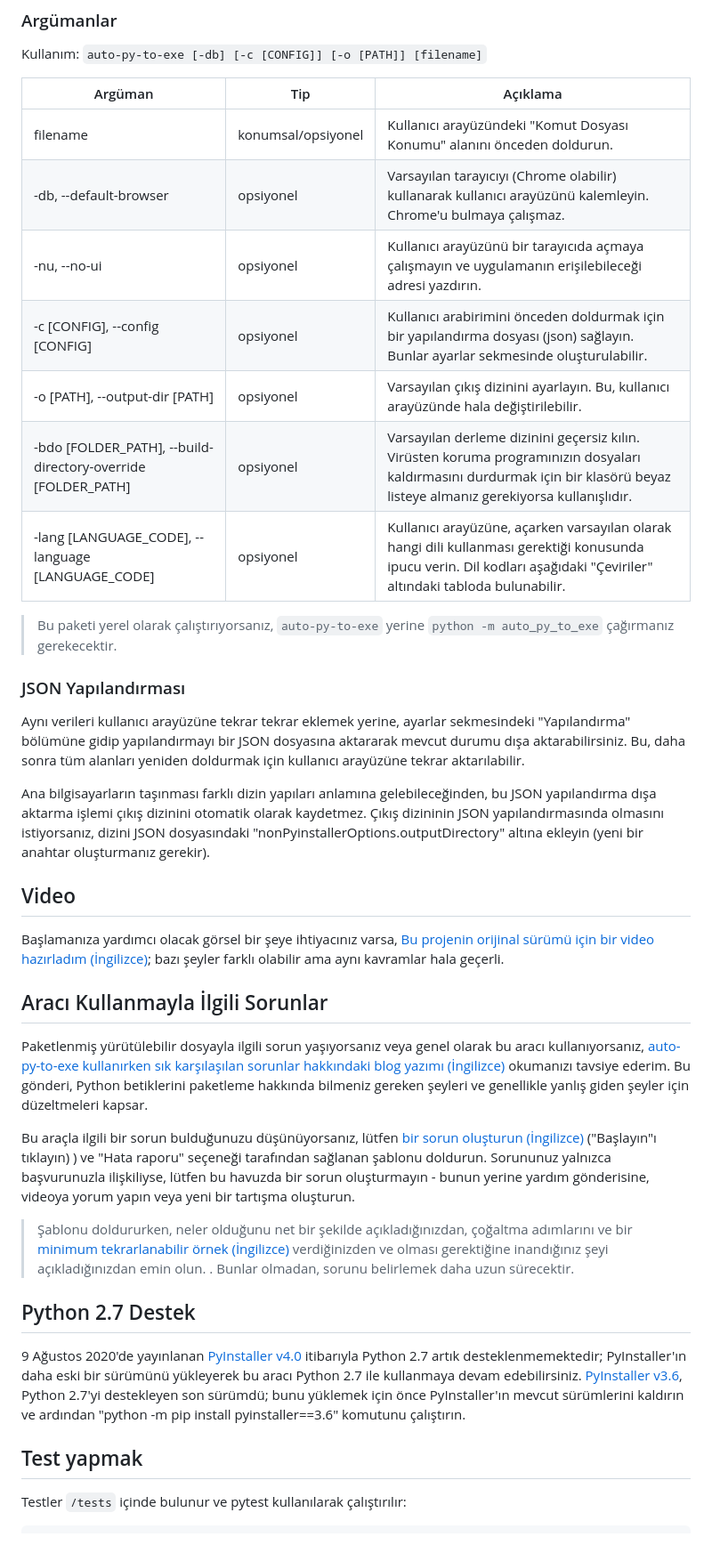
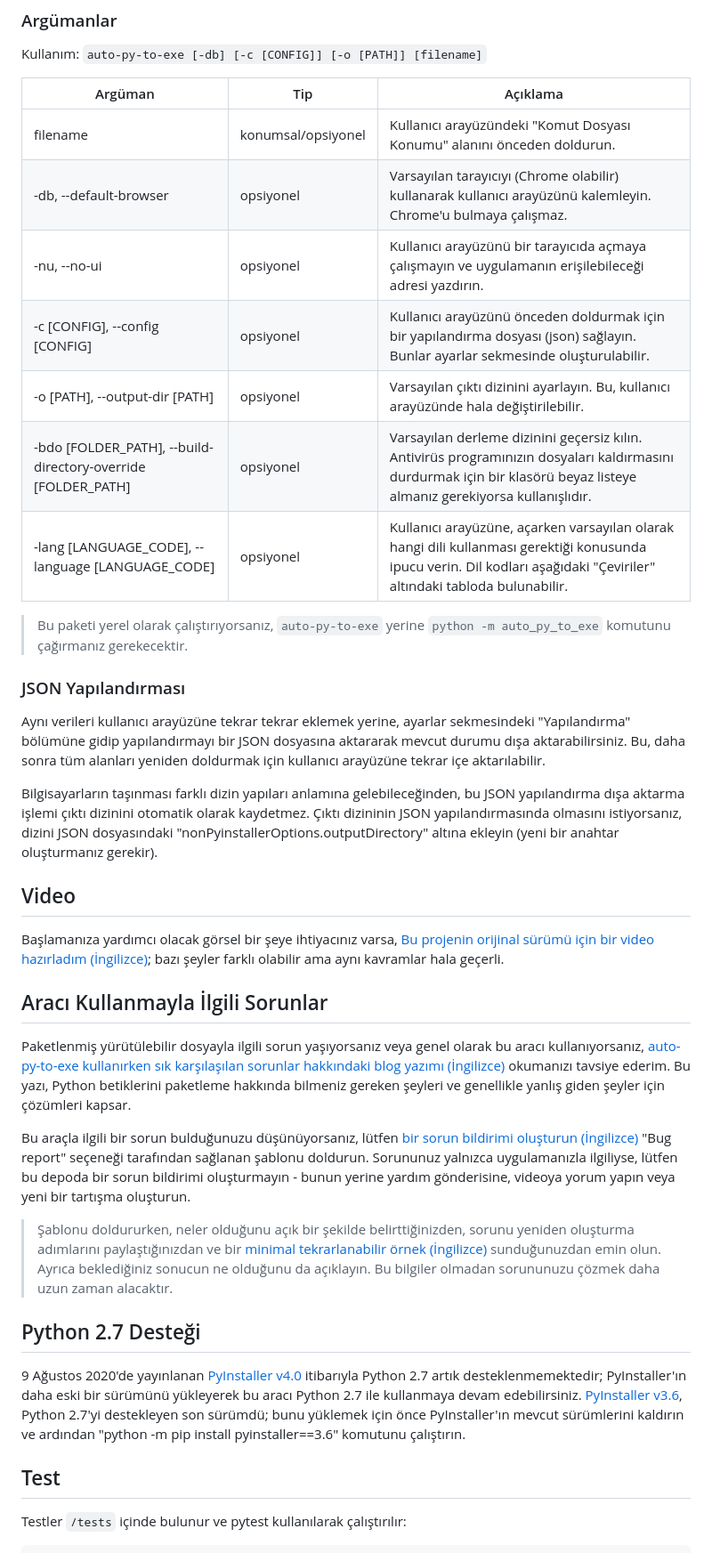
Before and after one commit to brentvollebregt/auto-py-to-exe, a Markdown page: README-Turkish.md, the part around the change printed below. Shown: that part at 89% size. Rendered like a GitHub page.

```diff
--- a/README-Turkish.md
+++ b/README-Turkish.md
@@ -94,23 +94,23 @@ _Bu kadar Kolay._
 
 Kullanım: `auto-py-to-exe [-db] [-c [CONFIG]] [-o [PATH]] [filename]`
 
-| Argüman                                                      | Tip                | Açıklama                                                                                                                                                                     |
-| ------------------------------------------------------------ | ------------------ | ---------------------------------------------------------------------------------------------------------------------------------------------------------------------------- |
-| filename                                                     | konumsal/opsiyonel | Kullanıcı arayüzündeki "Komut Dosyası Konumu" alanını önceden doldurun.                                                                                                      |
-| -db, --default-browser                                       | opsiyonel          | Varsayılan tarayıcıyı (Chrome olabilir) kullanarak kullanıcı arayüzünü kalemleyin. Chrome'u bulmaya çalışmaz.                                                                |
-| -nu, --no-ui                                                 | opsiyonel          | Kullanıcı arayüzünü bir tarayıcıda açmaya çalışmayın ve uygulamanın erişilebileceği adresi yazdırın.                                                                         |
-| -c [CONFIG], --config [CONFIG]                               | opsiyonel          | Kullanıcı arabirimini önceden doldurmak için bir yapılandırma dosyası (json) sağlayın. Bunlar ayarlar sekmesinde oluşturulabilir.                                            |
-| -o [PATH], --output-dir [PATH]                               | opsiyonel          | Varsayılan çıkış dizinini ayarlayın. Bu, kullanıcı arayüzünde hala değiştirilebilir.                                                                                         |
-| -bdo [FOLDER_PATH], --build-directory-override [FOLDER_PATH] | opsiyonel          | Varsayılan derleme dizinini geçersiz kılın. Virüsten koruma programınızın dosyaları kaldırmasını durdurmak için bir klasörü beyaz listeye almanız gerekiyorsa kullanışlıdır. |
-| -lang [LANGUAGE_CODE], --language [LANGUAGE_CODE]            | opsiyonel          | Kullanıcı arayüzüne, açarken varsayılan olarak hangi dili kullanması gerektiği konusunda ipucu verin. Dil kodları aşağıdaki "Çeviriler" altındaki tabloda bulunabilir.       |
+| Argüman                                                      | Tip                | Açıklama                                                                                                                                                               |
+| ------------------------------------------------------------ | ------------------ | ---------------------------------------------------------------------------------------------------------------------------------------------------------------------- |
+| filename                                                     | konumsal/opsiyonel | Kullanıcı arayüzündeki "Komut Dosyası Konumu" alanını önceden doldurun.                                                                                                |
+| -db, --default-browser                                       | opsiyonel          | Varsayılan tarayıcıyı (Chrome olabilir) kullanarak kullanıcı arayüzünü kalemleyin. Chrome'u bulmaya çalışmaz.                                                          |
+| -nu, --no-ui                                                 | opsiyonel          | Kullanıcı arayüzünü bir tarayıcıda açmaya çalışmayın ve uygulamanın erişilebileceği adresi yazdırın.                                                                   |
+| -c [CONFIG], --config [CONFIG]                               | opsiyonel          | Kullanıcı arayüzünü önceden doldurmak için bir yapılandırma dosyası (json) sağlayın. Bunlar ayarlar sekmesinde oluşturulabilir.                                        |
+| -o [PATH], --output-dir [PATH]                               | opsiyonel          | Varsayılan çıktı dizinini ayarlayın. Bu, kullanıcı arayüzünde hala değiştirilebilir.                                                                                   |
+| -bdo [FOLDER_PATH], --build-directory-override [FOLDER_PATH] | opsiyonel          | Varsayılan derleme dizinini geçersiz kılın. Antivirüs programınızın dosyaları kaldırmasını durdurmak için bir klasörü beyaz listeye almanız gerekiyorsa kullanışlıdır. |
+| -lang [LANGUAGE_CODE], --language [LANGUAGE_CODE]            | opsiyonel          | Kullanıcı arayüzüne, açarken varsayılan olarak hangi dili kullanması gerektiği konusunda ipucu verin. Dil kodları aşağıdaki "Çeviriler" altındaki tabloda bulunabilir. |
 
-> Bu paketi yerel olarak çalıştırıyorsanız, `auto-py-to-exe` yerine `python -m auto_py_to_exe` çağırmanız gerekecektir.
+> Bu paketi yerel olarak çalıştırıyorsanız, `auto-py-to-exe` yerine `python -m auto_py_to_exe` komutunu çağırmanız gerekecektir.
 
 ### JSON Yapılandırması
 
-Aynı verileri kullanıcı arayüzüne tekrar tekrar eklemek yerine, ayarlar sekmesindeki "Yapılandırma" bölümüne gidip yapılandırmayı bir JSON dosyasına aktararak mevcut durumu dışa aktarabilirsiniz. Bu, daha sonra tüm alanları yeniden doldurmak için kullanıcı arayüzüne tekrar aktarılabilir.
+Aynı verileri kullanıcı arayüzüne tekrar tekrar eklemek yerine, ayarlar sekmesindeki "Yapılandırma" bölümüne gidip yapılandırmayı bir JSON dosyasına aktararak mevcut durumu dışa aktarabilirsiniz. Bu, daha sonra tüm alanları yeniden doldurmak için kullanıcı arayüzüne tekrar içe aktarılabilir.
 
-Ana bilgisayarların taşınması farklı dizin yapıları anlamına gelebileceğinden, bu JSON yapılandırma dışa aktarma işlemi çıkış dizinini otomatik olarak kaydetmez. Çıkış dizininin JSON yapılandırmasında olmasını istiyorsanız, dizini JSON dosyasındaki "nonPyinstallerOptions.outputDirectory" altına ekleyin (yeni bir anahtar oluşturmanız gerekir).
+Bilgisayarların taşınması farklı dizin yapıları anlamına gelebileceğinden, bu JSON yapılandırma dışa aktarma işlemi çıktı dizinini otomatik olarak kaydetmez. Çıktı dizininin JSON yapılandırmasında olmasını istiyorsanız, dizini JSON dosyasındaki "nonPyinstallerOptions.outputDirectory" altına ekleyin (yeni bir anahtar oluşturmanız gerekir).
 
 ## Video
 
@@ -119,17 +119,17 @@ Başlamanıza yardımcı olacak görsel bir şeye ihtiyacınız varsa, [Bu proje
 ## Aracı Kullanmayla İlgili Sorunlar
 
 Paketlenmiş yürütülebilir dosyayla ilgili sorun yaşıyorsanız veya genel olarak bu aracı kullanıyorsanız,
-[auto-py-to-exe kullanırken sık karşılaşılan sorunlar hakkındaki blog yazımı (İngilizce)](https://nitratine.net/blog/post/issues-when-using-auto-py-to-exe/?utm_source=auto_py_to_exe&utm_medium=readme_link&utm_campaign=auto_py_to_exe_help) okumanızı tavsiye ederim. Bu gönderi, Python betiklerini paketleme hakkında bilmeniz gereken şeyleri ve genellikle yanlış giden şeyler için düzeltmeleri kapsar.
+[auto-py-to-exe kullanırken sık karşılaşılan sorunlar hakkındaki blog yazımı (İngilizce)](https://nitratine.net/blog/post/issues-when-using-auto-py-to-exe/?utm_source=auto_py_to_exe&utm_medium=readme_link&utm_campaign=auto_py_to_exe_help) okumanızı tavsiye ederim. Bu yazı, Python betiklerini paketleme hakkında bilmeniz gereken şeyleri ve genellikle yanlış giden şeyler için çözümleri kapsar.
 
-Bu araçla ilgili bir sorun bulduğunuzu düşünüyorsanız, lütfen [bir sorun oluşturun (İngilizce)](https://github.com/brentvollebregt/auto-py-to-exe/issues/new/choose) ("Başlayın"ı tıklayın) ) ve "Hata raporu" seçeneği tarafından sağlanan şablonu doldurun. Sorununuz yalnızca başvurunuzla ilişkiliyse, lütfen bu havuzda bir sorun oluşturmayın - bunun yerine yardım gönderisine, videoya yorum yapın veya yeni bir tartışma oluşturun.
+Bu araçla ilgili bir sorun bulduğunuzu düşünüyorsanız, lütfen [bir sorun bildirimi oluşturun (İngilizce)](https://github.com/brentvollebregt/auto-py-to-exe/issues/new/choose) "Bug report" seçeneği tarafından sağlanan şablonu doldurun. Sorununuz yalnızca uygulamanızla ilgiliyse, lütfen bu depoda bir sorun bildirimi oluşturmayın - bunun yerine yardım gönderisine, videoya yorum yapın veya yeni bir tartışma oluşturun.
 
-> Şablonu doldururken, neler olduğunu net bir şekilde açıkladığınızdan, çoğaltma adımlarını ve bir [minimum tekrarlanabilir örnek (İngilizce)](https://stackoverflow.com/help/minimal-reproducible-example) verdiğinizden ve olması gerektiğine inandığınız şeyi açıkladığınızdan emin olun. . Bunlar olmadan, sorunu belirlemek daha uzun sürecektir.
+> Şablonu doldururken, neler olduğunu açık bir şekilde belirttiğinizden, sorunu yeniden oluşturma adımlarını paylaştığınızdan ve bir [minimal tekrarlanabilir örnek (İngilizce)](https://stackoverflow.com/help/minimal-reproducible-example) sunduğunuzdan emin olun. Ayrıca beklediğiniz sonucun ne olduğunu da açıklayın. Bu bilgiler olmadan sorununuzu çözmek daha uzun zaman alacaktır.
 
-## Python 2.7 Destek
+## Python 2.7 Desteği
 
 9 Ağustos 2020'de yayınlanan [PyInstaller v4.0](https://github.com/pyinstaller/pyinstaller/releases/tag/v4.0) itibarıyla Python 2.7 artık desteklenmemektedir; PyInstaller'ın daha eski bir sürümünü yükleyerek bu aracı Python 2.7 ile kullanmaya devam edebilirsiniz. [PyInstaller v3.6](https://github.com/pyinstaller/pyinstaller/releases/tag/v3.6), Python 2.7'yi destekleyen son sürümdü; bunu yüklemek için önce PyInstaller'ın mevcut sürümlerini kaldırın ve ardından "python -m pip install pyinstaller==3.6" komutunu çalıştırın.
 
-## Test yapmak
+## Test
 
 Testler `/tests` içinde bulunur ve pytest kullanılarak çalıştırılır:
 
```
Also changed, not shown: other parts of README-Turkish.md (+17 -17 lines).
